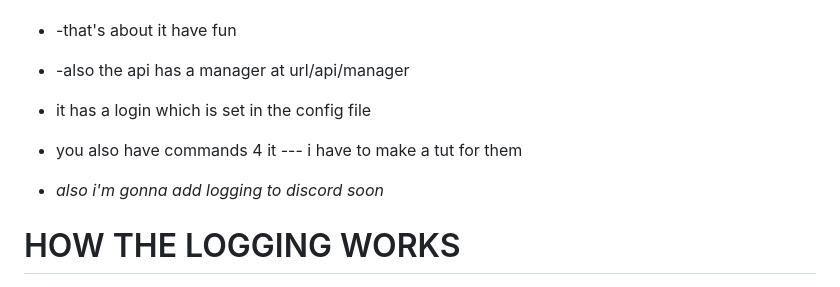
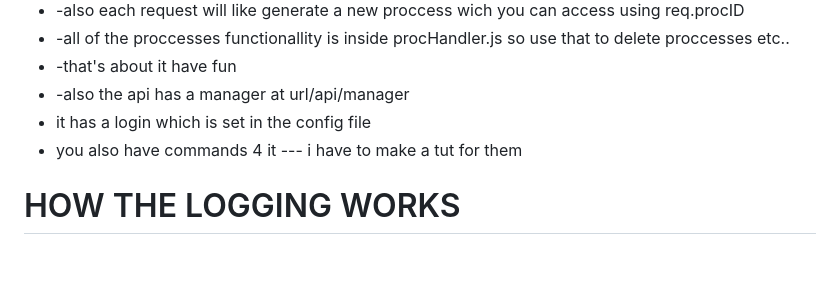
Before and after one commit to CzrCraft/expressjs_api_template, a Markdown page: README.md, the part around the change. Rendered like a GitHub page; blank space fills up the shorter version.

```diff
--- a/README.md
+++ b/README.md
@@ -41,7 +41,6 @@
 *    it has a login which is set in the config file
 *    you also have commands 4 it --- i have to make a tut for them
 
-* *also i'm gonna add logging to discord soon*
 
 # HOW THE LOGGING WORKS
 * basically you need to use logger.announce for regular stuff like printing
```
